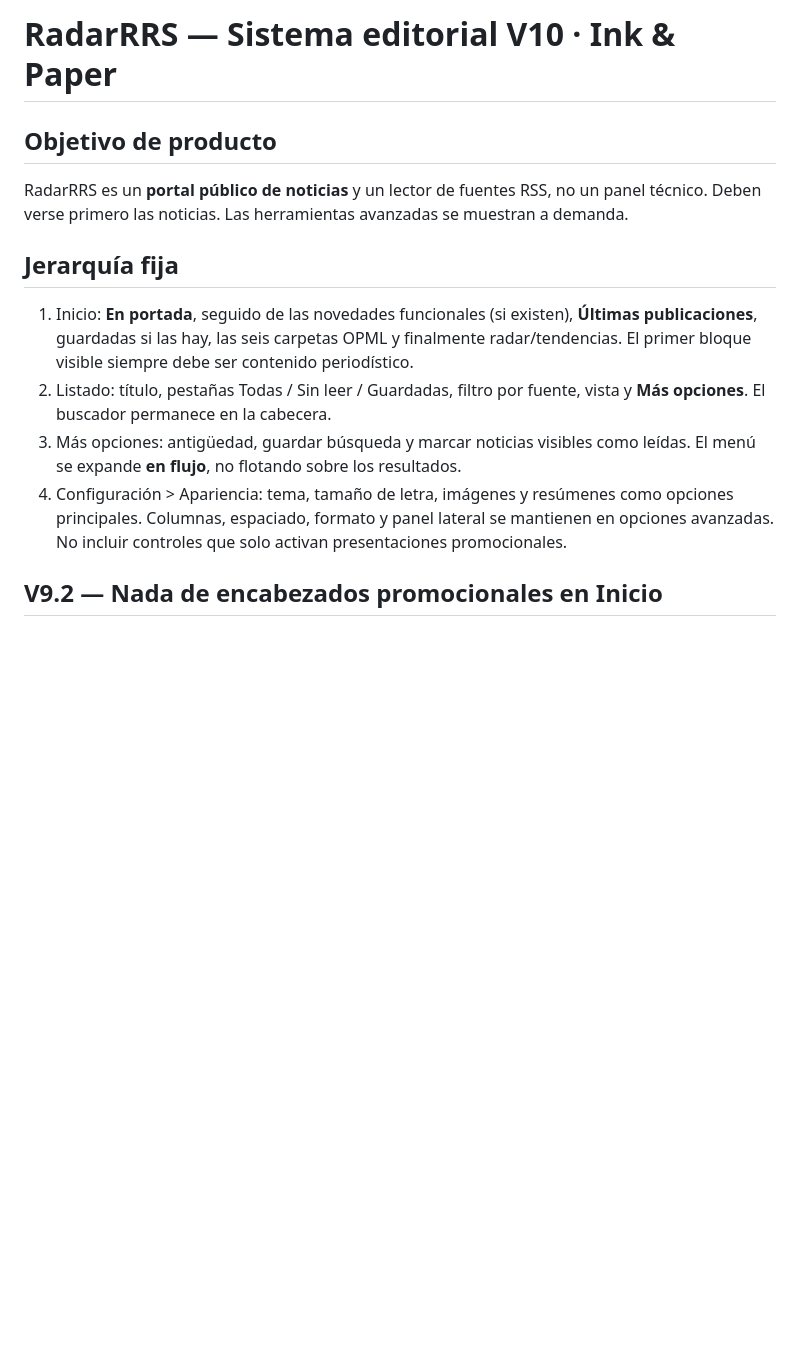
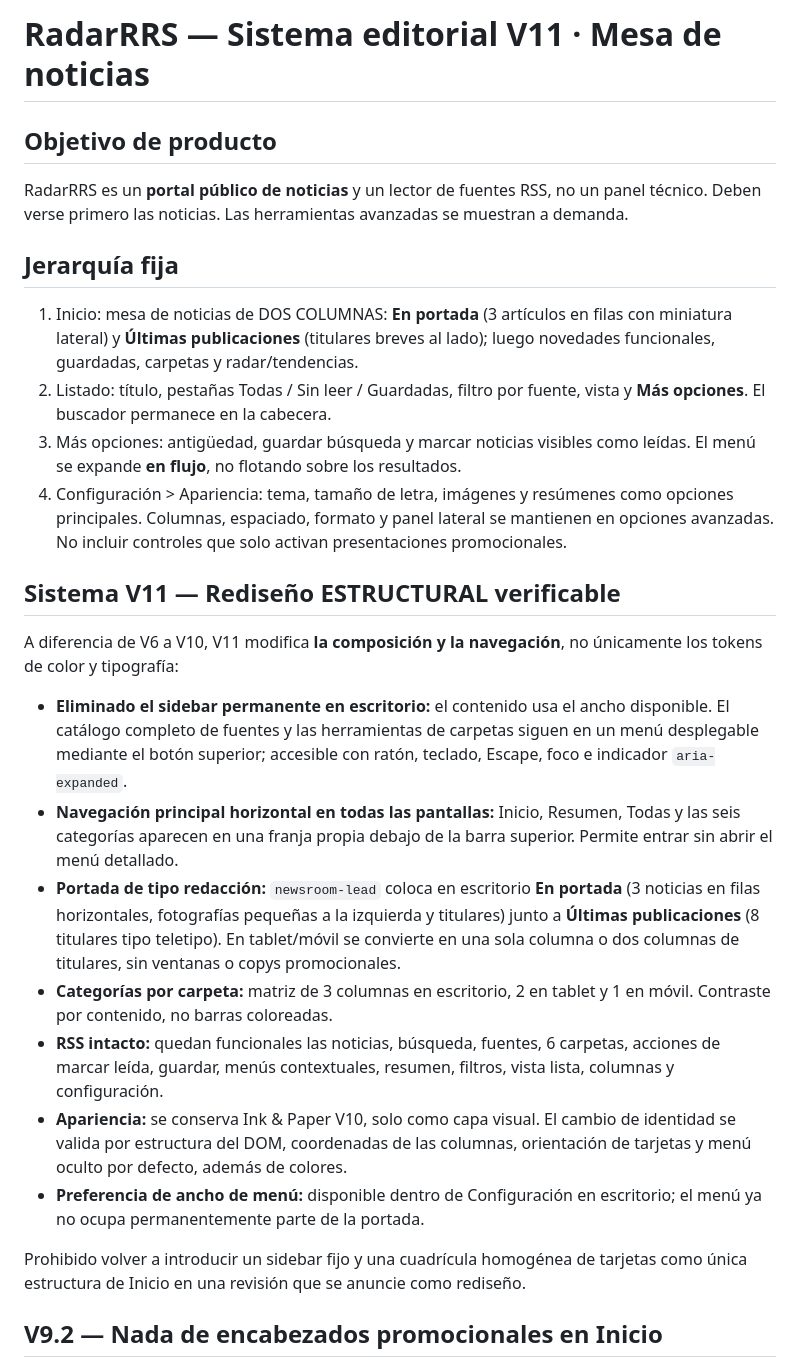
Before and after one commit to medinacaj/notisonda, a Markdown page: docs/sistema-visual.md, the part around the change. GitHub-like rendering; blank space fills up the shorter version.

Commit message:
docs: enforce structural newsroom layout, horizontal category navigation and on-demand source drawer

```diff
--- a/docs/sistema-visual.md
+++ b/docs/sistema-visual.md
@@ -1,14 +1,28 @@
-# RadarRRS — Sistema editorial V10 · Ink & Paper
+# RadarRRS — Sistema editorial V11 · Mesa de noticias
 
 ## Objetivo de producto
 RadarRRS es un **portal público de noticias** y un lector de fuentes RSS, no un panel técnico. Deben verse primero las noticias. Las herramientas avanzadas se muestran a demanda.
 
 ## Jerarquía fija
 
-1. Inicio: **En portada**, seguido de las novedades funcionales (si existen), **Últimas publicaciones**, guardadas si las hay, las seis carpetas OPML y finalmente radar/tendencias. El primer bloque visible siempre debe ser contenido periodístico.
+1. Inicio: mesa de noticias de DOS COLUMNAS: **En portada** (3 artículos en filas con miniatura lateral) y **Últimas publicaciones** (titulares breves al lado); luego novedades funcionales, guardadas, carpetas y radar/tendencias.
 2. Listado: título, pestañas Todas / Sin leer / Guardadas, filtro por fuente, vista y **Más opciones**. El buscador permanece en la cabecera.
 3. Más opciones: antigüedad, guardar búsqueda y marcar noticias visibles como leídas. El menú se expande **en flujo**, no flotando sobre los resultados.
 4. Configuración > Apariencia: tema, tamaño de letra, imágenes y resúmenes como opciones principales. Columnas, espaciado, formato y panel lateral se mantienen en opciones avanzadas. No incluir controles que solo activan presentaciones promocionales.
+
+## Sistema V11 — Rediseño ESTRUCTURAL verificable
+
+A diferencia de V6 a V10, V11 modifica **la composición y la navegación**, no únicamente los tokens de color y tipografía:
+
+- **Eliminado el sidebar permanente en escritorio:** el contenido usa el ancho disponible. El catálogo completo de fuentes y las herramientas de carpetas siguen en un menú desplegable mediante el botón superior; accesible con ratón, teclado, Escape, foco e indicador `aria-expanded`.
+- **Navegación principal horizontal en todas las pantallas:** Inicio, Resumen, Todas y las seis categorías aparecen en una franja propia debajo de la barra superior. Permite entrar sin abrir el menú detallado.
+- **Portada de tipo redacción:** `newsroom-lead` coloca en escritorio **En portada** (3 noticias en filas horizontales, fotografías pequeñas a la izquierda y titulares) junto a **Últimas publicaciones** (8 titulares tipo teletipo). En tablet/móvil se convierte en una sola columna o dos columnas de titulares, sin ventanas o copys promocionales.
+- **Categorías por carpeta:** matriz de 3 columnas en escritorio, 2 en tablet y 1 en móvil. Contraste por contenido, no barras coloreadas.
+- **RSS intacto:** quedan funcionales las noticias, búsqueda, fuentes, 6 carpetas, acciones de marcar leída, guardar, menús contextuales, resumen, filtros, vista lista, columnas y configuración.
+- **Apariencia:** se conserva Ink & Paper V10, solo como capa visual. El cambio de identidad se valida por estructura del DOM, coordenadas de las columnas, orientación de tarjetas y menú oculto por defecto, además de colores.
+- **Preferencia de ancho de menú:** disponible dentro de Configuración en escritorio; el menú ya no ocupa permanentemente parte de la portada.
+
+Prohibido volver a introducir un sidebar fijo y una cuadrícula homogénea de tarjetas como única estructura de Inicio en una revisión que se anuncie como rediseño.
 
 ## V9.2 — Nada de encabezados promocionales en Inicio
 
```
